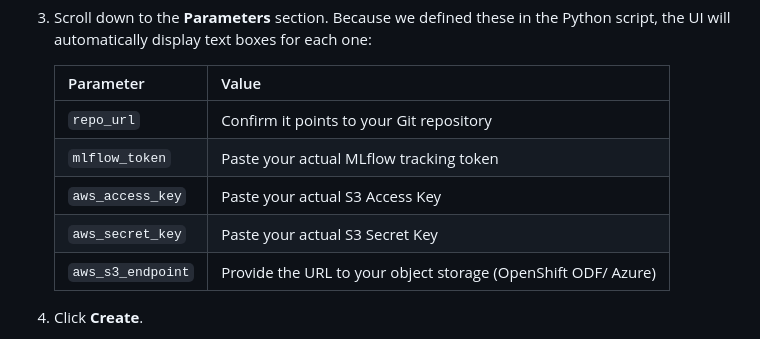
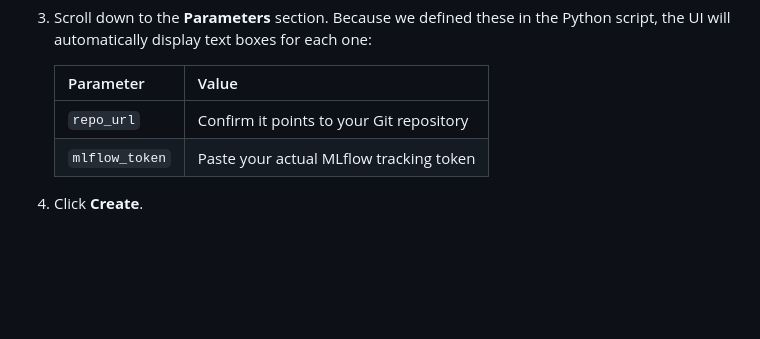
Before and after one commit to bbalakriz/ai-explainer, a Markdown page: encoder-pipeline/kfp-dsl/encoder-kfp-pipeline.md, the part around the change. Rendered like a GitHub page; blank space fills up the shorter version.

Commit message:
remove ref to aws env vars and replace it with secret

```diff
--- a/encoder-pipeline/kfp-dsl/encoder-kfp-pipeline.md
+++ b/encoder-pipeline/kfp-dsl/encoder-kfp-pipeline.md
@@ -124,9 +124,6 @@ This is where everything comes together. You pass your secure credentials at run
    |---|---|
    | `repo_url` | Confirm it points to your Git repository |
    | `mlflow_token` | Paste your actual MLflow tracking token |
-   | `aws_access_key` | Paste your actual S3 Access Key |
-   | `aws_secret_key` | Paste your actual S3 Secret Key |
-   | `aws_s3_endpoint` | Provide the URL to your object storage (OpenShift ODF/ Azure) |
 
 4. Click **Create**.
 
```
